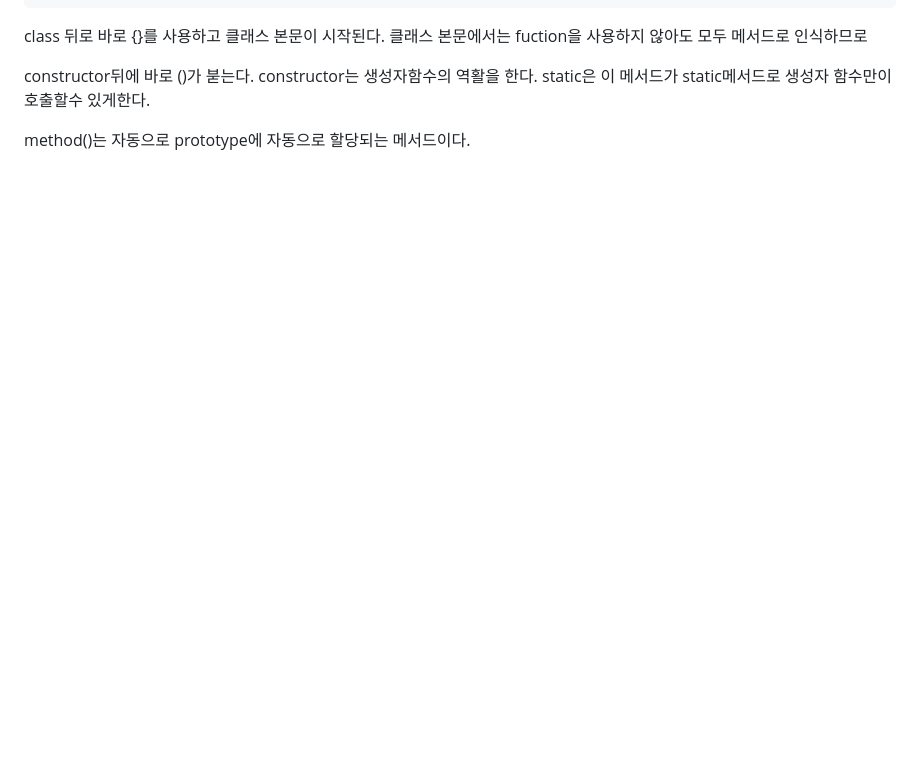
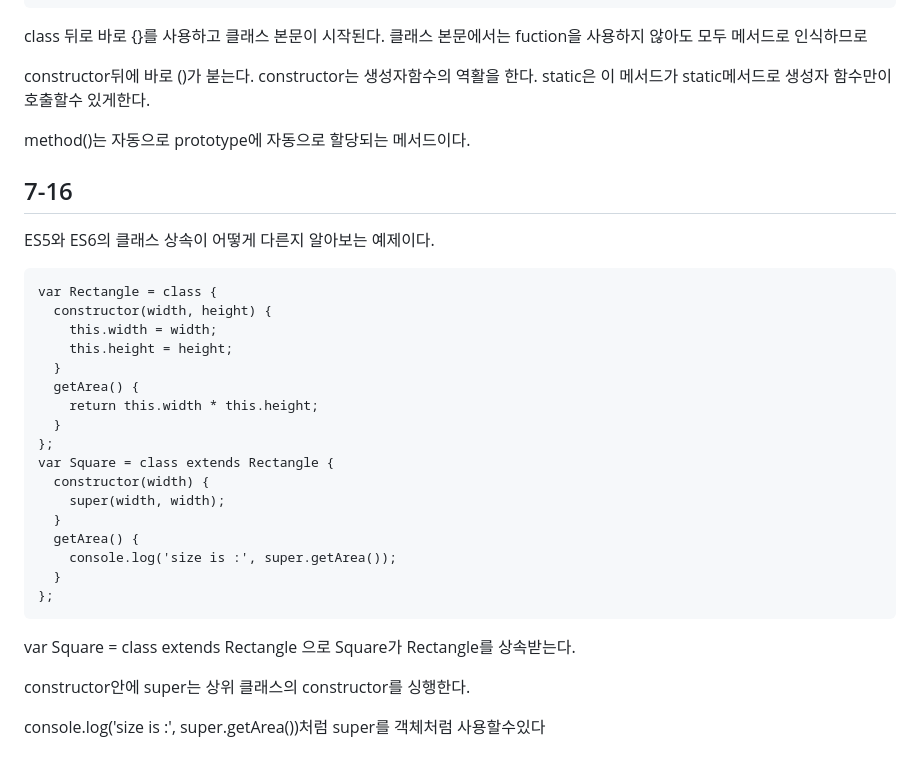
Before and after one commit to Pelicette/HW3, a Markdown page: README.md, the part around the change. Rendered like a GitHub page; blank space fills up the shorter version.

Commit message:
모든예제 완료

````diff
--- a/README.md
+++ b/README.md
@@ -873,3 +873,35 @@ class 뒤로 바로 {}를 사용하고 클래스 본문이 시작된다. 클래
 constructor뒤에 바로 ()가 붇는다. constructor는 생성자함수의 역활을 한다. static은 이 메서드가 static메서드로 생성자 함수만이 호출할수 있게한다.
 
 method()는 자동으로 prototype에 자동으로 할당되는 메서드이다.
+
+
+
+## 7-16
+
+ES5와 ES6의 클래스 상속이 어떻게 다른지 알아보는 예제이다.
+
+```
+var Rectangle = class {
+  constructor(width, height) {
+    this.width = width;
+    this.height = height;
+  }
+  getArea() {
+    return this.width * this.height;
+  }
+};
+var Square = class extends Rectangle {
+  constructor(width) {
+    super(width, width);
+  }
+  getArea() {
+    console.log('size is :', super.getArea());
+  }
+};
+```
+
+var Square = class extends Rectangle 으로 Square가 Rectangle를 상속받는다.
+
+constructor안에 super는 상위 클래스의 constructor를 싱행한다.
+
+console.log('size is :', super.getArea())처럼 super를 객체처럼 사용할수있다
````
